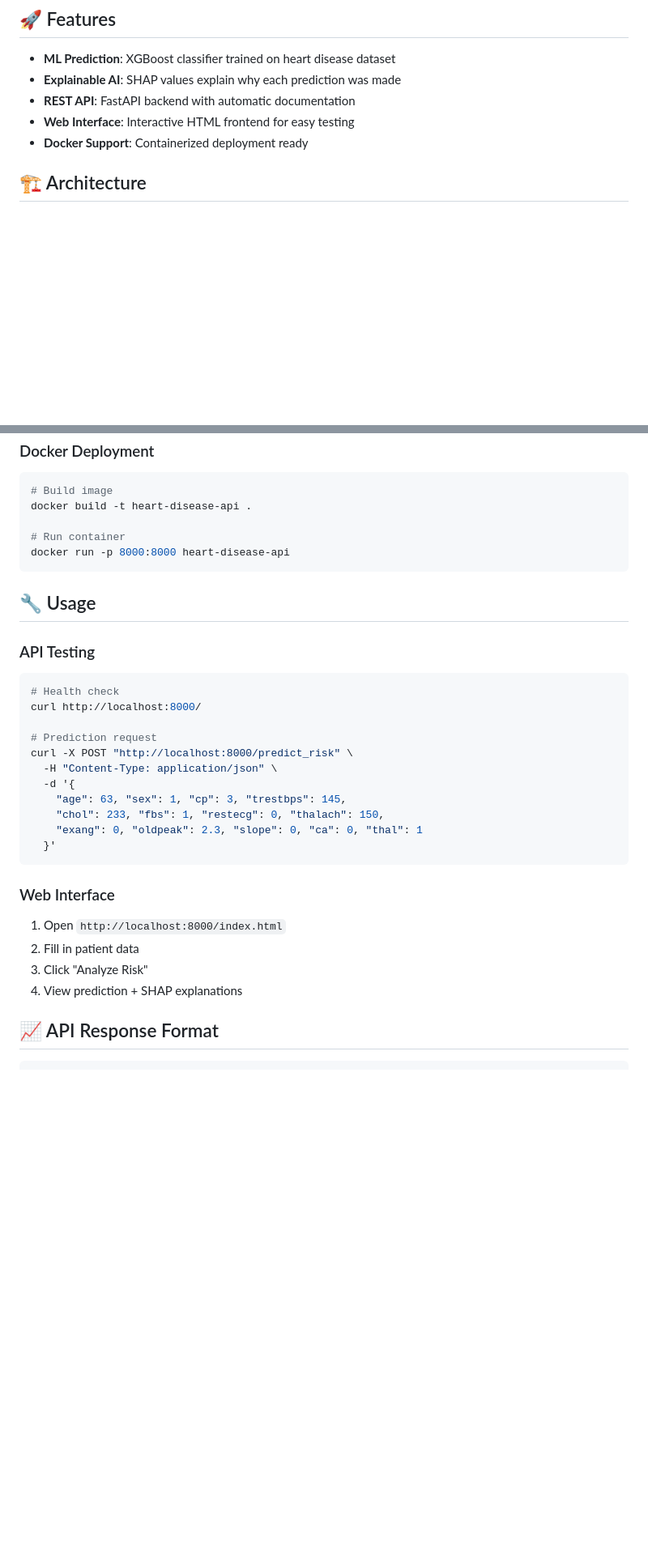
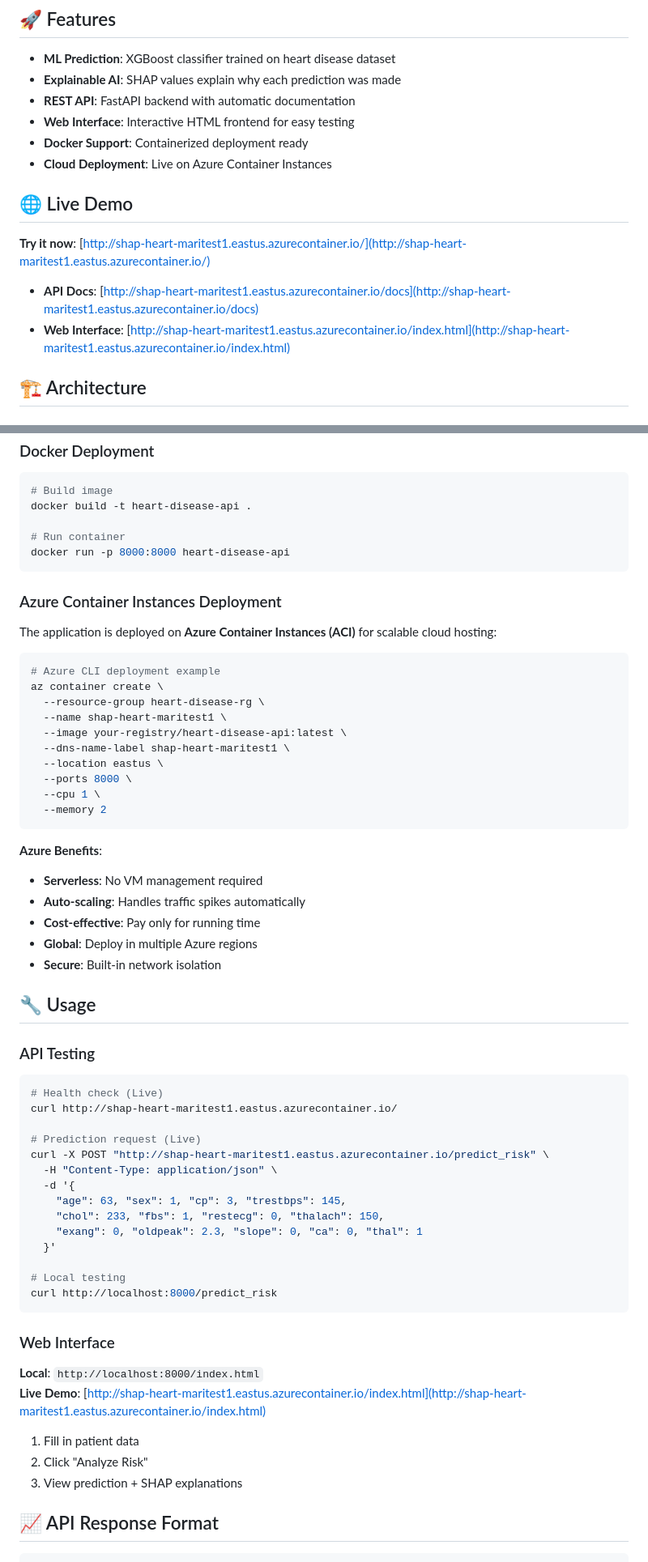
Before and after one commit to Suezcanaal/Heart-Check-ML-Model, a Markdown page: README.md, 2 parts joined by grey strips. Shown: that part at 81% size. GitHub-like rendering; blank space fills up the shorter version.

Commit message:
Add Azure deployment info and live demo links

````diff
--- a/README.md
+++ b/README.md
@@ -9,6 +9,14 @@ An AI-powered heart disease risk assessment tool that provides explainable predi
 - **REST API**: FastAPI backend with automatic documentation
 - **Web Interface**: Interactive HTML frontend for easy testing
 - **Docker Support**: Containerized deployment ready
+- **Cloud Deployment**: Live on Azure Container Instances
+
+## 🌐 Live Demo
+
+**Try it now**: [http://shap-heart-maritest1.eastus.azurecontainer.io/](http://shap-heart-maritest1.eastus.azurecontainer.io/)
+
+- **API Docs**: [http://shap-heart-maritest1.eastus.azurecontainer.io/docs](http://shap-heart-maritest1.eastus.azurecontainer.io/docs)
+- **Web Interface**: [http://shap-heart-maritest1.eastus.azurecontainer.io/index.html](http://shap-heart-maritest1.eastus.azurecontainer.io/index.html)
 
 ## 🏗️ Architecture
 
@@ -75,28 +83,57 @@ docker build -t heart-disease-api .
 docker run -p 8000:8000 heart-disease-api
 ```
 
+### Azure Container Instances Deployment
+
+The application is deployed on **Azure Container Instances (ACI)** for scalable cloud hosting:
+
+```bash
+# Azure CLI deployment example
+az container create \
+  --resource-group heart-disease-rg \
+  --name shap-heart-maritest1 \
+  --image your-registry/heart-disease-api:latest \
+  --dns-name-label shap-heart-maritest1 \
+  --location eastus \
+  --ports 8000 \
+  --cpu 1 \
+  --memory 2
+```
+
+**Azure Benefits**:
+- **Serverless**: No VM management required
+- **Auto-scaling**: Handles traffic spikes automatically
+- **Cost-effective**: Pay only for running time
+- **Global**: Deploy in multiple Azure regions
+- **Secure**: Built-in network isolation
+
 ## 🔧 Usage
 
 ### API Testing
 ```bash
-# Health check
-curl http://localhost:8000/
+# Health check (Live)
+curl http://shap-heart-maritest1.eastus.azurecontainer.io/
 
-# Prediction request
-curl -X POST "http://localhost:8000/predict_risk" \
+# Prediction request (Live)
+curl -X POST "http://shap-heart-maritest1.eastus.azurecontainer.io/predict_risk" \
   -H "Content-Type: application/json" \
   -d '{
     "age": 63, "sex": 1, "cp": 3, "trestbps": 145,
     "chol": 233, "fbs": 1, "restecg": 0, "thalach": 150,
     "exang": 0, "oldpeak": 2.3, "slope": 0, "ca": 0, "thal": 1
   }'
+
+# Local testing
+curl http://localhost:8000/predict_risk
 ```
 
 ### Web Interface
-1. Open `http://localhost:8000/index.html`
-2. Fill in patient data
-3. Click "Analyze Risk"
-4. View prediction + SHAP explanations
+**Local**: `http://localhost:8000/index.html`
+**Live Demo**: [http://shap-heart-maritest1.eastus.azurecontainer.io/index.html](http://shap-heart-maritest1.eastus.azurecontainer.io/index.html)
+
+1. Fill in patient data
+2. Click "Analyze Risk"
+3. View prediction + SHAP explanations
 
 ## 📈 API Response Format
 
````
